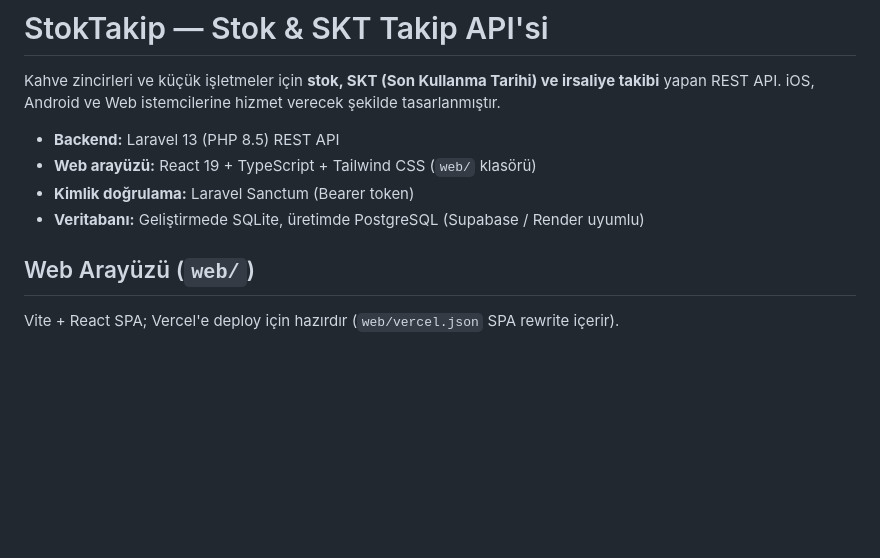
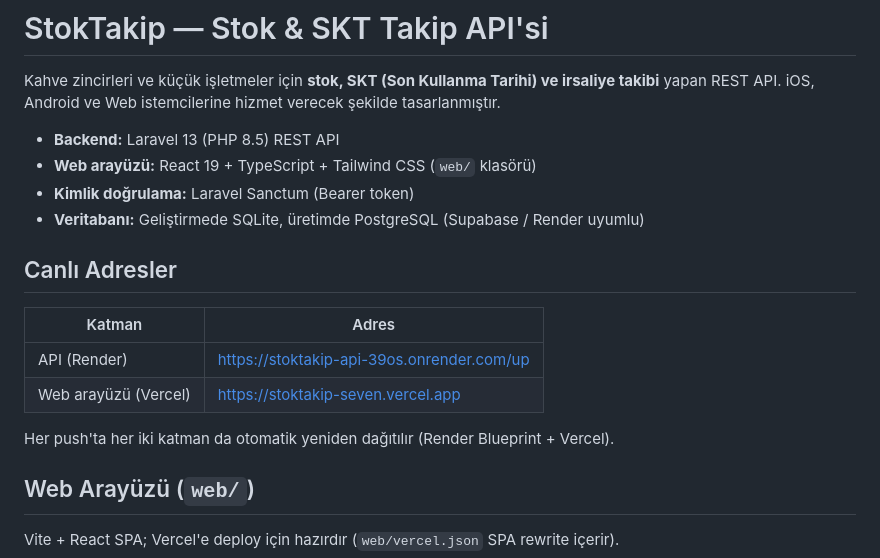
Before and after one commit to gurkanbaydeniz/stoktakip, a Markdown page: StokTakipSistemi/README.md, the part around the change. Drawn GitHub-style; blank space fills up the shorter version.

Commit message:
README: canli adresler eklendi (Render + Vercel)

```diff
--- a/StokTakipSistemi/README.md
+++ b/StokTakipSistemi/README.md
@@ -7,6 +7,15 @@ iOS, Android ve Web istemcilerine hizmet verecek şekilde tasarlanmıştır.
 - **Web arayüzü:** React 19 + TypeScript + Tailwind CSS (`web/` klasörü)
 - **Kimlik doğrulama:** Laravel Sanctum (Bearer token)
 - **Veritabanı:** Geliştirmede SQLite, üretimde PostgreSQL (Supabase / Render uyumlu)
+
+## Canlı Adresler
+
+| Katman | Adres |
+|---|---|
+| API (Render) | https://stoktakip-api-39os.onrender.com/up |
+| Web arayüzü (Vercel) | https://stoktakip-seven.vercel.app |
+
+Her push'ta her iki katman da otomatik yeniden dağıtılır (Render Blueprint + Vercel).
 
 ## Web Arayüzü (`web/`)
 
```
